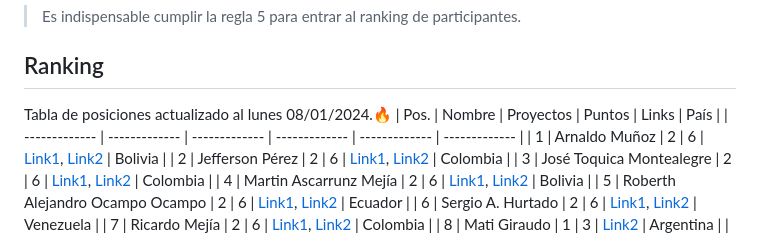
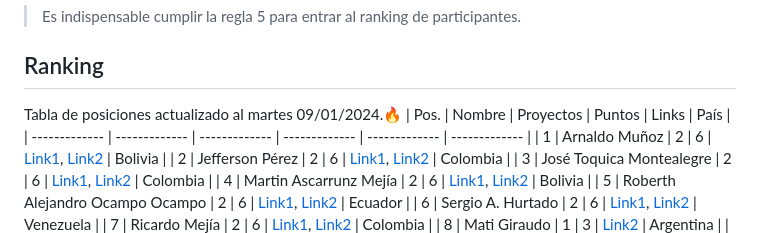
Before and after one commit to frontend-club/100DaysOfProjects, a Markdown page: readme.md, the part around the change. Drawn GitHub-style.

Commit message:
Actualizamos fecha ranking
Actualizamos la fecha del ranking.🔥

```diff
--- a/readme.md
+++ b/readme.md
@@ -53,7 +53,7 @@ Link de la solución:
 
 ## Ranking
 
-Tabla de posiciones actualizado al lunes 08/01/2024.🔥
+Tabla de posiciones actualizado al martes 09/01/2024.🔥
 | Pos. | Nombre | Proyectos | Puntos | Links | País |
 | ------------- | ------------- | ------------- | ------------- | ------------- | ------------- |
 | 1 | Arnaldo Muñoz | 2 | 6 | [Link1](https://profile-card-arni.netlify.app/), [Link2](https://blog-card-arni.netlify.app/) | Bolivia |
```
